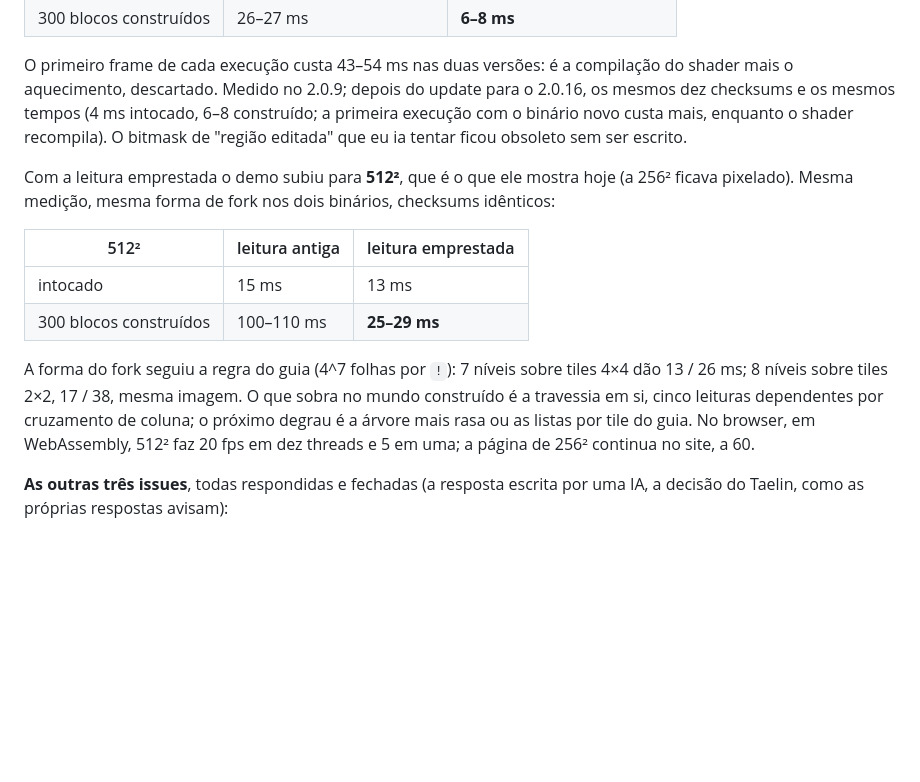
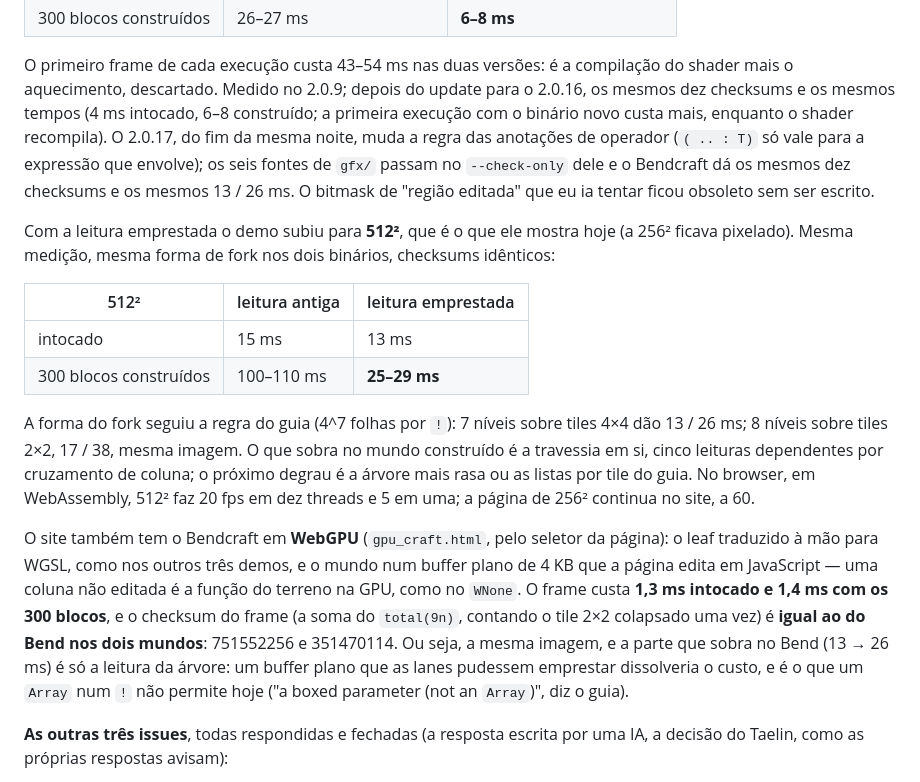
Before and after one commit to AdrielSantana/metal-bending, a Markdown page: README.md, the part around the change. Drawn GitHub-style; blank space fills up the shorter version.

Commit message:
README: Bendcraft on WebGPU renders the Bend frame bit-exactly at 1.3 ms, edited or not; 2.0.17 checks the sources and keeps the numbers

```diff
--- a/README.md
+++ b/README.md
@@ -493,8 +493,11 @@ O primeiro frame de cada execução custa 43–54 ms nas duas versões: é a
 compilação do shader mais o aquecimento, descartado. Medido no 2.0.9; depois
 do update para o 2.0.16, os mesmos dez checksums e os mesmos tempos (4 ms
 intocado, 6–8 construído; a primeira execução com o binário novo custa mais,
-enquanto o shader recompila). O bitmask de "região editada" que eu ia tentar
-ficou obsoleto sem ser escrito.
+enquanto o shader recompila). O 2.0.17, do fim da mesma noite, muda a regra
+das anotações de operador (`( .. : T)` só vale para a expressão que envolve);
+os seis fontes de `gfx/` passam no `--check-only` dele e o Bendcraft dá os
+mesmos dez checksums e os mesmos 13 / 26 ms. O bitmask de "região editada"
+que eu ia tentar ficou obsoleto sem ser escrito.
 
 Com a leitura emprestada o demo subiu para **512²**, que é o que ele mostra
 hoje (a 256² ficava pixelado). Mesma medição, mesma forma de fork nos dois
@@ -511,6 +514,17 @@ que sobra no mundo construído é a travessia em si, cinco leituras dependentes
 por cruzamento de coluna; o próximo degrau é a árvore mais rasa ou as listas
 por tile do guia. No browser, em WebAssembly, 512² faz 20 fps em dez threads
 e 5 em uma; a página de 256² continua no site, a 60.
+
+O site também tem o Bendcraft em **WebGPU** (`gpu_craft.html`, pelo seletor da
+página): o leaf traduzido à mão para WGSL, como nos outros três demos, e o
+mundo num buffer plano de 4 KB que a página edita em JavaScript — uma coluna
+não editada é a função do terreno na GPU, como no `WNone`. O frame custa
+**1,3 ms intocado e 1,4 ms com os 300 blocos**, e o checksum do frame (a soma
+do `total(9n)`, contando o tile 2×2 colapsado uma vez) é **igual ao do Bend
+nos dois mundos**: 751552256 e 351470114. Ou seja, a mesma imagem, e a parte
+que sobra no Bend (13 → 26 ms) é só a leitura da árvore: um buffer plano que
+as lanes pudessem emprestar dissolveria o custo, e é o que um `Array` num `!`
+não permite hoje ("a boxed parameter (not an `Array`)", diz o guia).
 
 **As outras três issues**, todas respondidas e fechadas (a resposta escrita por
 uma IA, a decisão do Taelin, como as próprias respostas avisam):
```
